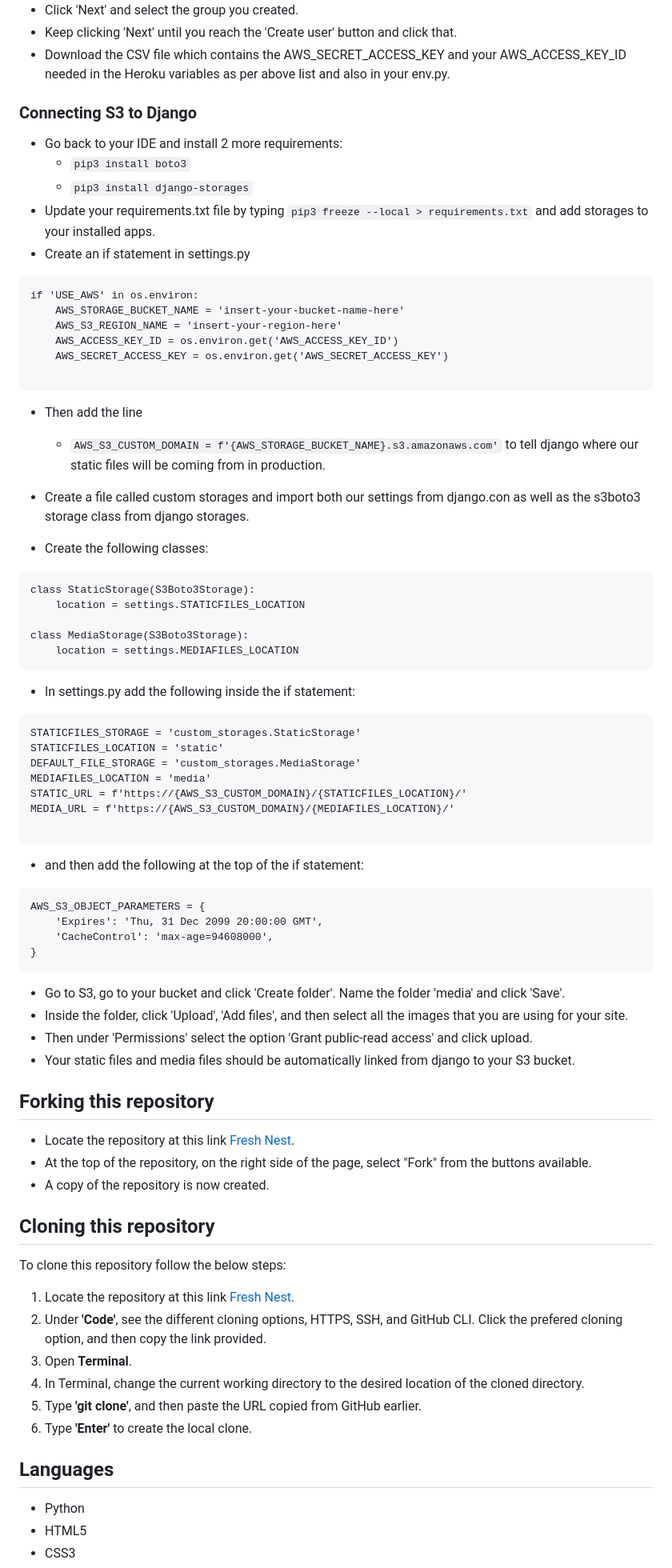
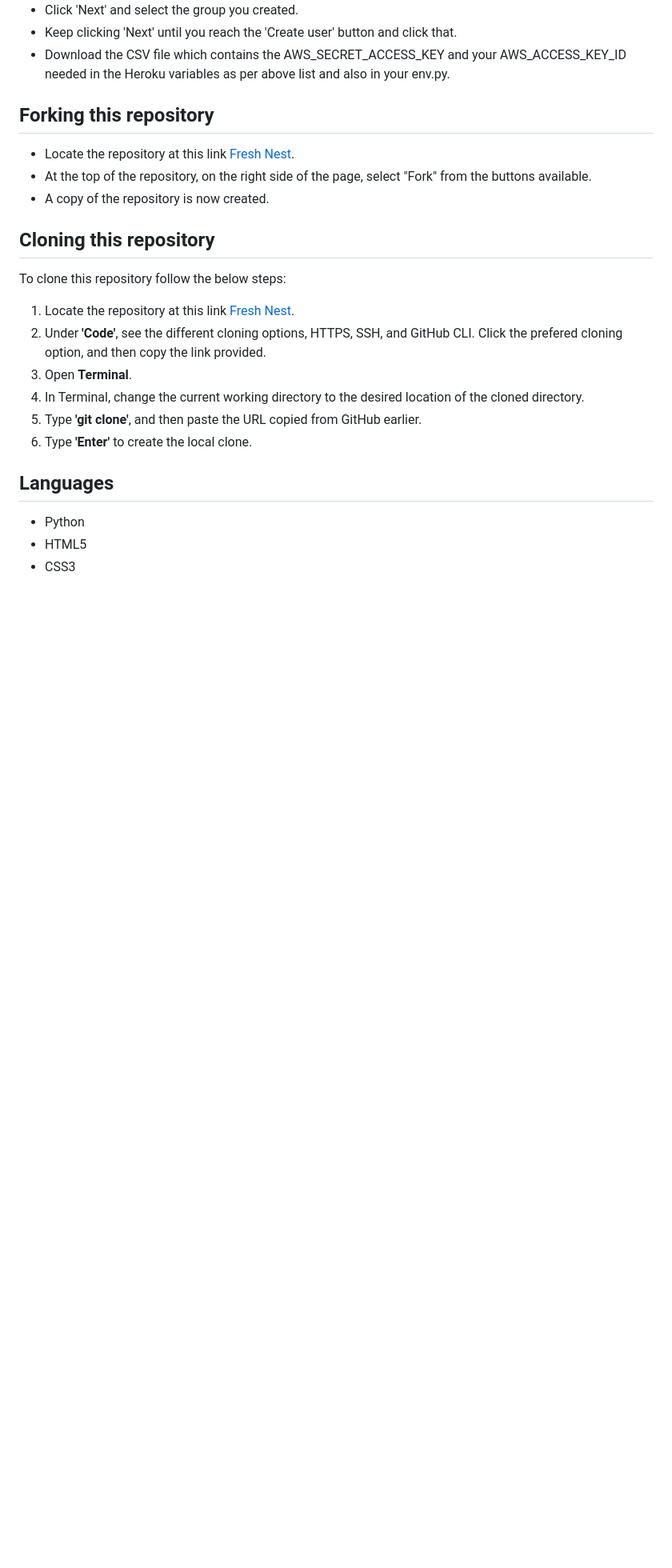
Before and after one commit to mehatabpathan/PP5, a Markdown page: README.md, the part around one of its changes. Shown at 80% size. GitHub-like rendering; blank space fills up the shorter version.

````diff
--- a/README.md
+++ b/README.md
@@ -805,60 +765,5 @@ The site is now live and operational.
 - Download the CSV file which contains the AWS_SECRET_ACCESS_KEY and your AWS_ACCESS_KEY_ID needed in the Heroku variables as per above list and also in your env.py.
 
 
-### Connecting S3 to Django
-- Go back to your IDE and install 2 more requirements:
-    - `pip3 install boto3`
-    - `pip3 install django-storages`
-- Update your requirements.txt file by typing `pip3 freeze --local > requirements.txt` and add storages to your installed apps.
-- Create an if statement in settings.py
-
-```
-if 'USE_AWS' in os.environ:
-    AWS_STORAGE_BUCKET_NAME = 'insert-your-bucket-name-here'
-    AWS_S3_REGION_NAME = 'insert-your-region-here'
-    AWS_ACCESS_KEY_ID = os.environ.get('AWS_ACCESS_KEY_ID')
-    AWS_SECRET_ACCESS_KEY = os.environ.get('AWS_SECRET_ACCESS_KEY')
-
-```
-- Then add the line
-
-    - `AWS_S3_CUSTOM_DOMAIN = f'{AWS_STORAGE_BUCKET_NAME}.s3.amazonaws.com'` to tell django where our static files will be coming from in production.
-
-
-- Create a file called custom storages and import both our settings from django.con as well as the s3boto3 storage class from django storages.
-- Create the following classes:
-
-```
-class StaticStorage(S3Boto3Storage):
-    location = settings.STATICFILES_LOCATION
-
-class MediaStorage(S3Boto3Storage):
-    location = settings.MEDIAFILES_LOCATION
-```
-
-- In settings.py add the following inside the if statement:
-
-```
-STATICFILES_STORAGE = 'custom_storages.StaticStorage'
-STATICFILES_LOCATION = 'static'
-DEFAULT_FILE_STORAGE = 'custom_storages.MediaStorage'
-MEDIAFILES_LOCATION = 'media'
-STATIC_URL = f'https://{AWS_S3_CUSTOM_DOMAIN}/{STATICFILES_LOCATION}/'
-MEDIA_URL = f'https://{AWS_S3_CUSTOM_DOMAIN}/{MEDIAFILES_LOCATION}/'
-
-```
-
-- and then add the following at the top of the if statement:
-```
-AWS_S3_OBJECT_PARAMETERS = {
-    'Expires': 'Thu, 31 Dec 2099 20:00:00 GMT',
-    'CacheControl': 'max-age=94608000',
-}
-```
-
-- Go to S3, go to your bucket and click 'Create folder'. Name the folder 'media' and click 'Save'.
-- Inside the folder, click 'Upload', 'Add files', and then select all the images that you are using for your site.
-- Then under 'Permissions' select the option 'Grant public-read access' and click upload.
-- Your static files and media files should be automatically linked from django to your S3 bucket.
 
 ## Forking this repository
````
Also changed, not shown: other parts of README.md (+2 -42 lines), testing.md (added).
